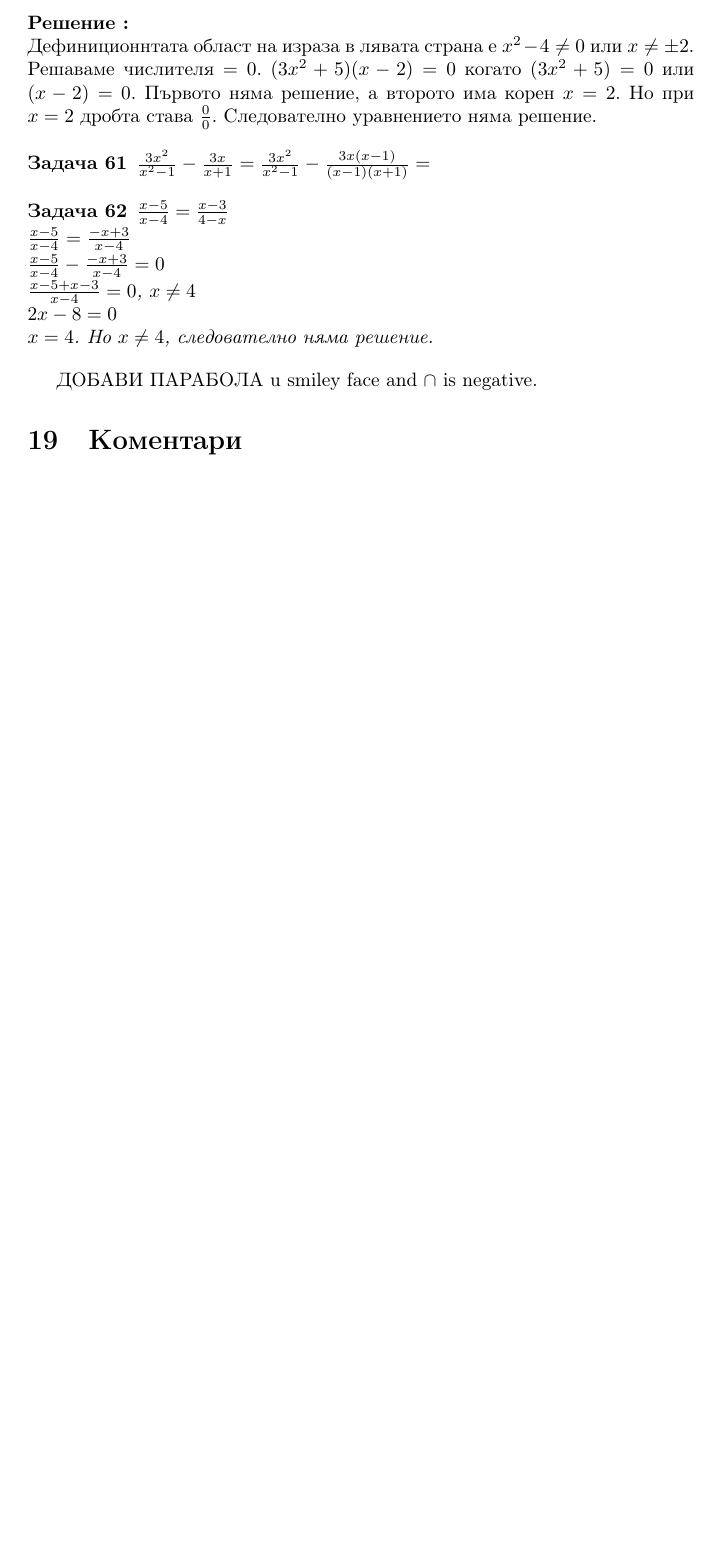
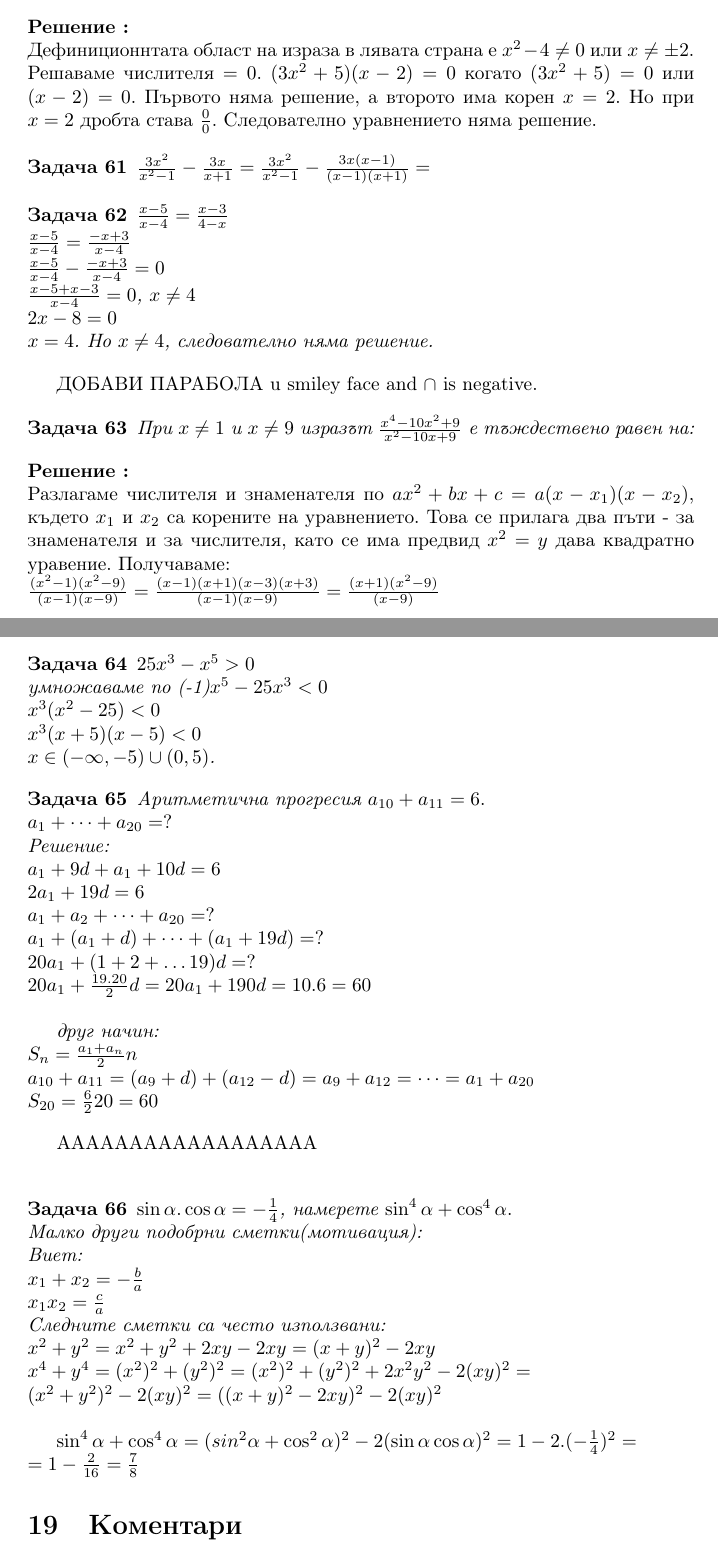
Before and after one commit to hitrioto/DespinaMath, a LaTeX document (workbook_Despina.tex): part of page 26 of 26 before the commit and two parts of pages 26 and 27 of 27 after it, the two joined at a grey line, cut so that both start at the same text, the shorter picture padded with empty space. Compiled offline with pdfLaTeX.

Commit message:
Update 07.05

```diff
--- a/workbook_Despina.tex
+++ b/workbook_Despina.tex
@@ -1201,6 +1205,60 @@ U_{451}+U_{452}=0\\
 ДОБАВИ ПАРАБОЛА u smiley face and $\cap$ is negative.
 
 
+
+
+\begin{problem}
+	При $x \neq 1 $ и $x \neq 9 $ изразът $ \frac{x^4-10x^2 + 9  }{x^2-10x + 9}$  e тъждествено равен на:
+\end{problem}
+\solution Разлагаме числителя и знаменателя по $ax^2 + bx + c = a(x-x_1)(x-x_2) $, където $x_1$ и $x_2$ са корените на уравнението. Това се прилага два пъти - за знаменателя и за числителя, като се има предвид $x^2 = y $ дава квадратно уравение.
+Получаваме: \\
+$\frac{(x^2-1)(x^2-9)}{(x-1)(x-9)} = \frac{(x-1)(x+1)(x-3)(x+3)}{(x-1)(x-9) } = \frac{(x+1)(x^2 - 9 )}{(x-9) } $
+
+\begin{problem}
+	$25x^3 - x^5 > 0$\\
+	умножаваме по (-1)$ x^5 - 25x^3 < 0 $ \\
+	$x^3(x^2-25)<0 $ \\
+	$x^3(x+5)(x-5) < 0 $\\
+	$ x \in  (-\infty, -5 ) \cup (0,5)$.
+
+
+\end{problem}
+
+\begin{problem}
+Аритметична прогресия $a_{10} + a_{11} = 6.  $\\
+$a_1 + \dots + a_{20} = ? $ \\
+Решение: \\
+$a_1 + 9d + a_1 + 10d = 6 $ \\
+$2a_1 + 19d = 6 $\\
+$a_1 + a_2 + \dots + a_{20} = ? \\ $
+$a_1 + (a_1 +d) + \dots + (a_{1} + 19d) = ? $\\
+$20a_1 + (1 + 2 + \dots 19)d = ?  $ \\
+$20a_1 + \frac{19.20}{2}d = 20a_1 + 190d = 10.6 = 60 $ \\
+
+друг начин:\\
+$S_n = \frac{a_1 + a_n}{2}n $ \\
+$a_{10} + a_{11} = (a_9 + d) + (a_{12} - d) = a_9 + a_{12 }= \dots = a_1 + a_{20} $ \\
+$S_{20} = \frac{6}{2}20 = 60 $
+\end{problem}
+
+AAAAAAAAAAAAAAAAAA \\
+
+\begin{problem}
+	$\sin \alpha . \cos \alpha = -\frac{1}{4}  $, намерете $\sin^4 \alpha + \cos^4 \alpha. $\\
+	Малко други подобрни сметки(мотивация): \\
+	Виет: \\
+	$x_1 + x_2 = - \frac{b}{a} $\\
+	$x_1 x_2 = \frac{c}{a} $\\
+	Следните сметки са често използвани: \\
+	$x^2 + y^2 = x^2 + y^2 +2xy - 2xy =  (x+y)^2 - 2xy $\\
+	$x^4 + y^4 = (x^2)^2 +( y^2)^2 = (x^2)^2 +( y^2)^2 + 2x^2y^2 - 2(xy)^2 = $ \\
+	$ (x^2 + y^2)^2 - 2(xy)^2  = ((x+y)^2 - 2xy)^2 - 2(xy)^2$ \\
+
+	$\sin^4 \alpha + \cos^4 \alpha = (sin^2 \alpha + \cos^2 \alpha)^2 - 2(\sin \alpha \cos \alpha)^2 = 1 - 2.(-\frac{1}{4})^2 = $\\
+	$= 1 - \frac{2}{16} = \frac{7}{8} $
+
+\end{problem}
+
 \section{Коментари}
 
 
```
Also changed, not shown: workbook_Despina.pdf, workbook_Despina.tex (18 more changed lines), 1 other file.
